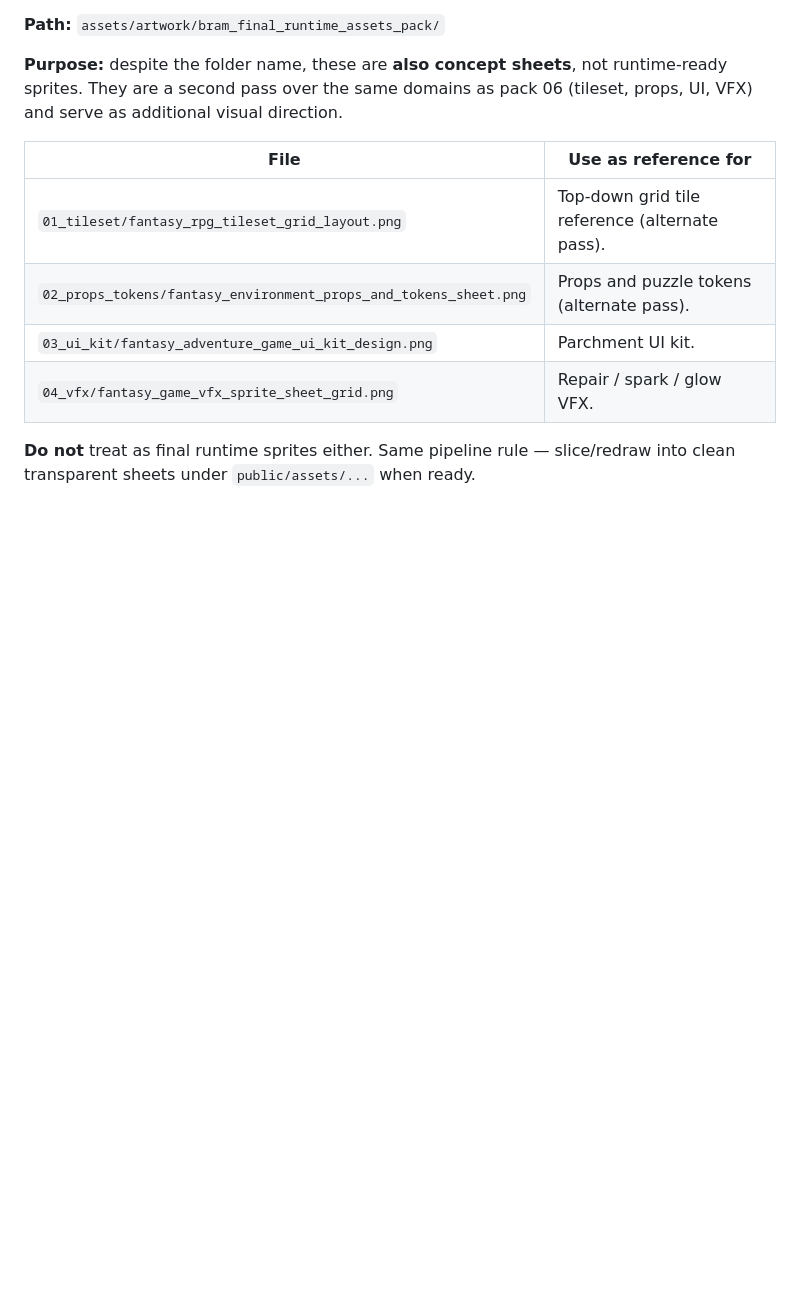
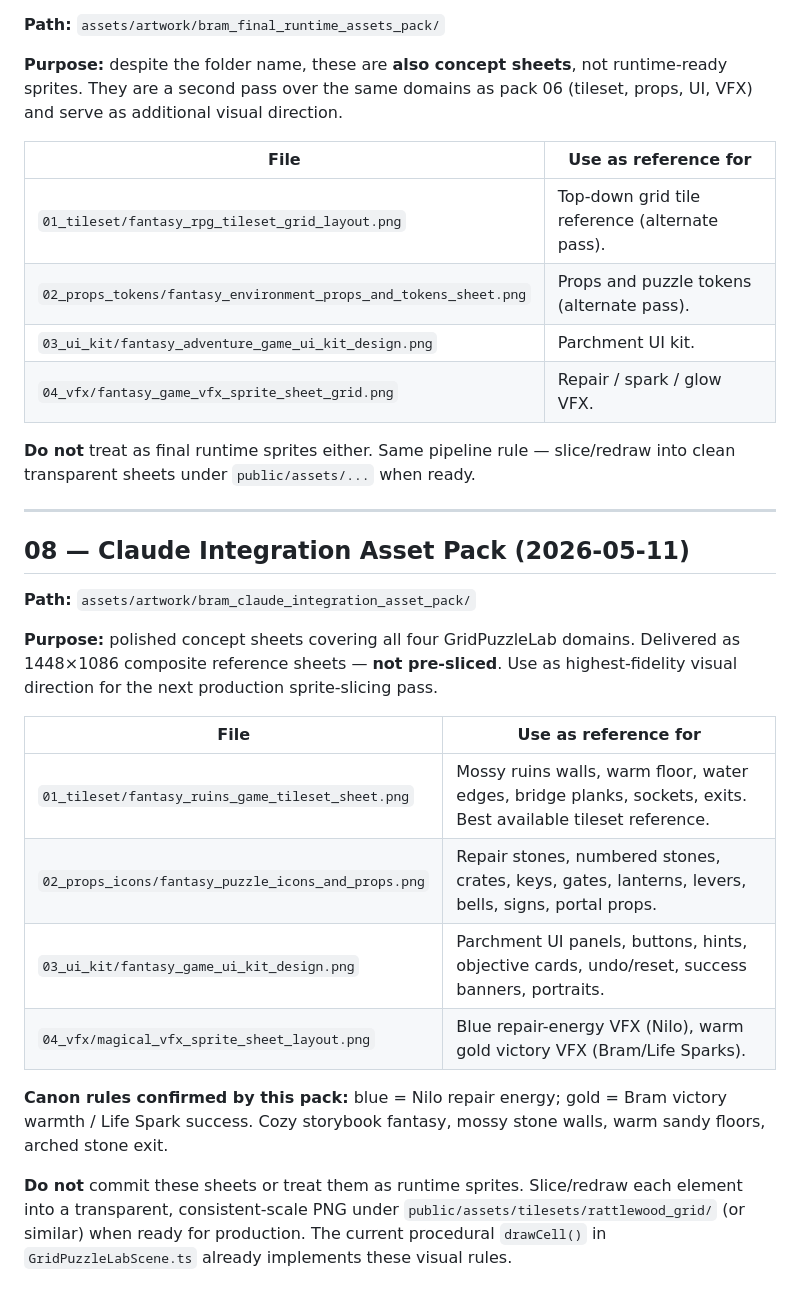
Before and after one commit to kdws/bram-game-starter, a Markdown page: docs/ART_REFERENCE_INDEX.md, the part around the change. Drawn GitHub-style; blank space fills up the shorter version.

Commit message:
docs: add ART_REFERENCE_INDEX section 08 for Claude Integration Asset Pack
Four 1448x1086 composite concept sheets (tileset, props, UI, VFX)
extracted to assets/artwork/bram_claude_integration_asset_pack/
(gitignored). Procedural drawCell() already implements these visual
rules; sheets serve as highest-fidelity direction for future sprite-
slicing pass.

Co-Authored-By: Claude Sonnet 4.6 <noreply@anthropic.com>

```diff
--- a/docs/ART_REFERENCE_INDEX.md
+++ b/docs/ART_REFERENCE_INDEX.md
@@ -167,3 +167,31 @@ as additional visual direction.
 **Do not** treat as final runtime sprites either. Same pipeline
 rule — slice/redraw into clean transparent sheets under
 `public/assets/...` when ready.
+
+---
+
+## 08 — Claude Integration Asset Pack (2026-05-11)
+
+**Path:** `assets/artwork/bram_claude_integration_asset_pack/`
+
+**Purpose:** polished concept sheets covering all four GridPuzzleLab
+domains. Delivered as 1448×1086 composite reference sheets — **not
+pre-sliced**. Use as highest-fidelity visual direction for the
+next production sprite-slicing pass.
+
+| File | Use as reference for |
+|---|---|
+| `01_tileset/fantasy_ruins_game_tileset_sheet.png` | Mossy ruins walls, warm floor, water edges, bridge planks, sockets, exits. Best available tileset reference. |
+| `02_props_icons/fantasy_puzzle_icons_and_props.png` | Repair stones, numbered stones, crates, keys, gates, lanterns, levers, bells, signs, portal props. |
+| `03_ui_kit/fantasy_game_ui_kit_design.png` | Parchment UI panels, buttons, hints, objective cards, undo/reset, success banners, portraits. |
+| `04_vfx/magical_vfx_sprite_sheet_layout.png` | Blue repair-energy VFX (Nilo), warm gold victory VFX (Bram/Life Sparks). |
+
+**Canon rules confirmed by this pack:** blue = Nilo repair energy;
+gold = Bram victory warmth / Life Spark success. Cozy storybook
+fantasy, mossy stone walls, warm sandy floors, arched stone exit.
+
+**Do not** commit these sheets or treat them as runtime sprites.
+Slice/redraw each element into a transparent, consistent-scale PNG
+under `public/assets/tilesets/rattlewood_grid/` (or similar) when
+ready for production. The current procedural `drawCell()` in
+`GridPuzzleLabScene.ts` already implements these visual rules.
```
